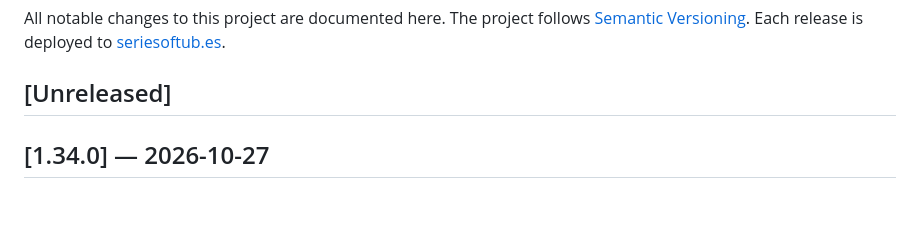
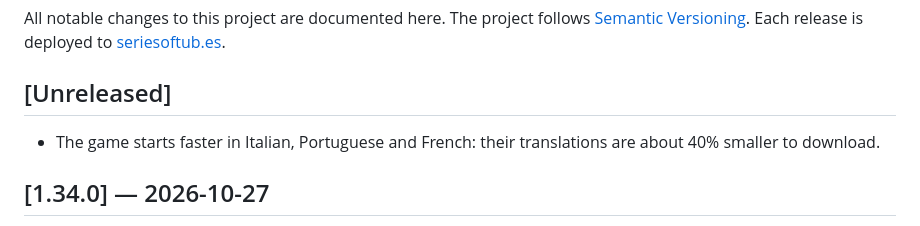
Before and after one commit to Columbo818/seriesoftubes, a Markdown page: CHANGELOG.md, the part around the change. Rendered like a GitHub page; blank space fills up the shorter version.

Commit message:
Changelog: smaller translation downloads

```diff
--- a/CHANGELOG.md
+++ b/CHANGELOG.md
@@ -5,6 +5,8 @@ All notable changes to this project are documented here. The project follows
 [seriesoftub.es](https://seriesoftub.es).
 
 ## [Unreleased]
+
+- The game starts faster in Italian, Portuguese and French: their translations are about 40% smaller to download.
 
 ## [1.34.0] — 2026-10-27
 
```
